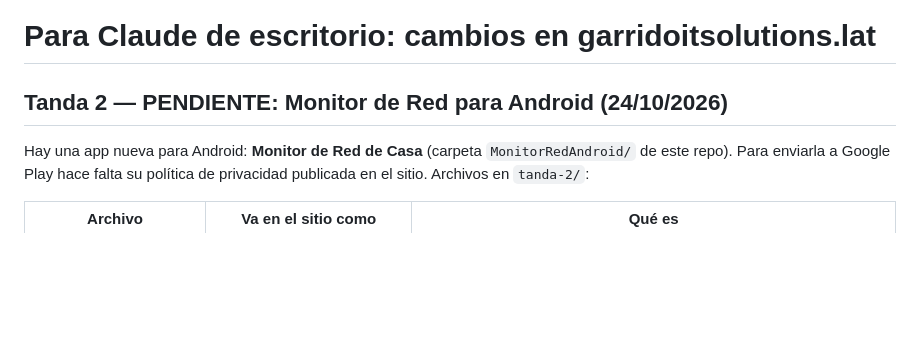
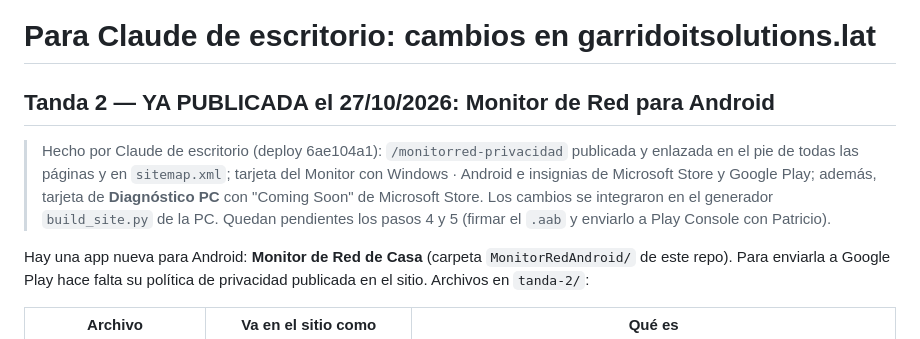
Before and after one commit to Patriciogg0815/Moda, a Markdown page: web-garridoitsolutions/INSTRUCCIONES-CLAUDE-ESCRITORIO.md, the part around the change. Drawn GitHub-style; blank space fills up the shorter version.

```diff
--- a/web-garridoitsolutions/INSTRUCCIONES-CLAUDE-ESCRITORIO.md
+++ b/web-garridoitsolutions/INSTRUCCIONES-CLAUDE-ESCRITORIO.md
@@ -1,6 +1,12 @@
 # Para Claude de escritorio: cambios en garridoitsolutions.lat
 
-## Tanda 2 — PENDIENTE: Monitor de Red para Android (24/10/2026)
+## Tanda 2 — YA PUBLICADA el 27/10/2026: Monitor de Red para Android
+
+> Hecho por Claude de escritorio (deploy 6ae104a1): `/monitorred-privacidad` publicada y enlazada en el pie de
+> todas las páginas y en `sitemap.xml`; tarjeta del Monitor con Windows · Android e insignias de Microsoft Store
+> y Google Play; además, tarjeta de **Diagnóstico PC** con "Coming Soon" de Microsoft Store. Los cambios se
+> integraron en el generador `build_site.py` de la PC. Quedan pendientes los pasos 4 y 5 (firmar el `.aab` y
+> enviarlo a Play Console con Patricio).
 
 Hay una app nueva para Android: **Monitor de Red de Casa** (carpeta `MonitorRedAndroid/` de este repo). Para
 enviarla a Google Play hace falta su política de privacidad publicada en el sitio. Archivos en `tanda-2/`:
```
Also changed, not shown: CLAUDE.md (+12 -7 lines).
